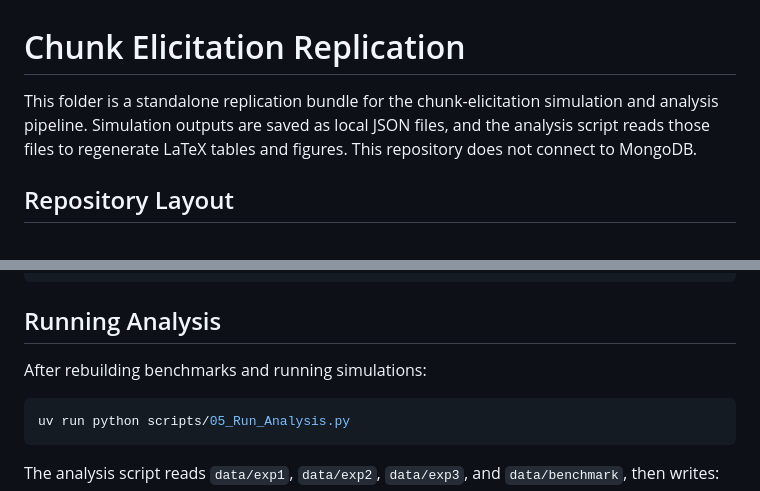
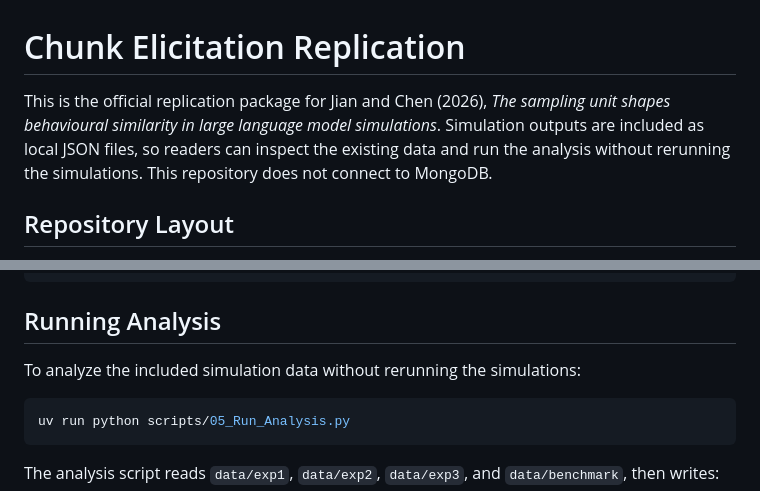
Before and after one commit to howieeeeeeeeee/chunk-elicitation-replication, a Markdown page: README.md, 2 parts joined by grey strips. GitHub-like rendering.

Commit message:
docs(readme): identify official replication

````diff
--- a/README.md
+++ b/README.md
@@ -1,9 +1,10 @@
 # Chunk Elicitation Replication
 
-This folder is a standalone replication bundle for the chunk-elicitation
-simulation and analysis pipeline. Simulation outputs are saved as local JSON files, and the
-analysis script reads those files to regenerate LaTeX tables and figures. This
-repository does not connect to MongoDB.
+This is the official replication package for Jian and Chen (2026), *The
+sampling unit shapes behavioural similarity in large language model
+simulations*. Simulation outputs are included as local JSON files, so readers
+can inspect the existing data and run the analysis without rerunning the
+simulations. This repository does not connect to MongoDB.
 
 ## Repository Layout
 
@@ -89,7 +90,7 @@ uv run python scripts/03_Run_Experiment_2.py --data-root data --yes
 
 ## Running Analysis
 
-After rebuilding benchmarks and running simulations:
+To analyze the included simulation data without rerunning the simulations:
 
 ```bash
 uv run python scripts/05_Run_Analysis.py
````
